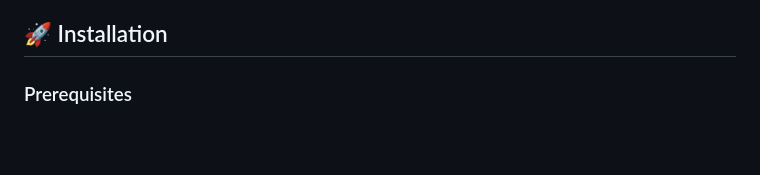
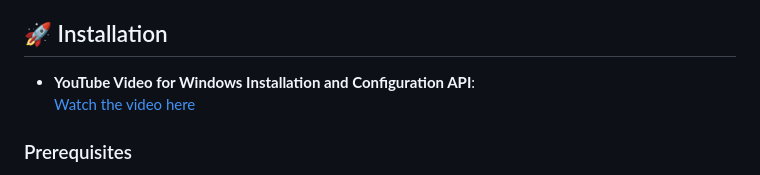
Before and after one commit to pouyashahrdami/NeuraCrypt, a Markdown page: README.md, the part around the change. Rendered like a GitHub page; blank space fills up the shorter version.

Commit message:
added Youtube Video For Windows Installation

```diff
--- a/README.md
+++ b/README.md
@@ -31,6 +31,9 @@ This application bypasses software restrictions that require closing other appli
 - Intuitive icon-based controls
 
 ## 🚀 Installation
+
+- **YouTube Video for Windows Installation and Configuration API**:
+  [Watch the video here](https://youtu.be/u-Q7Ck4Yotg)
 
 ### Prerequisites
 
```
